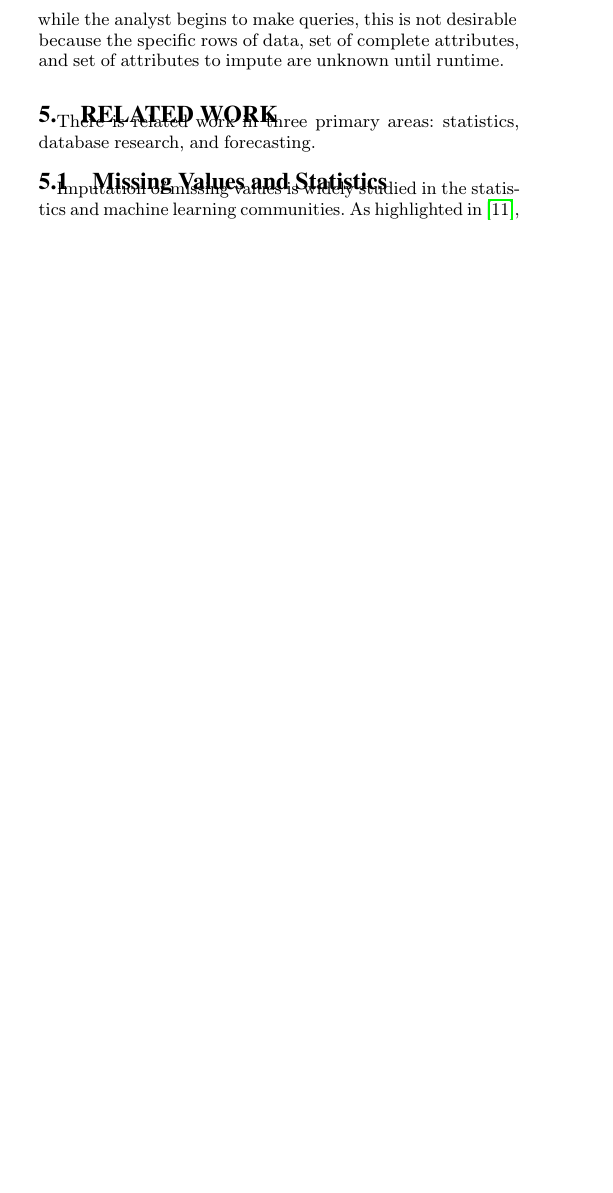
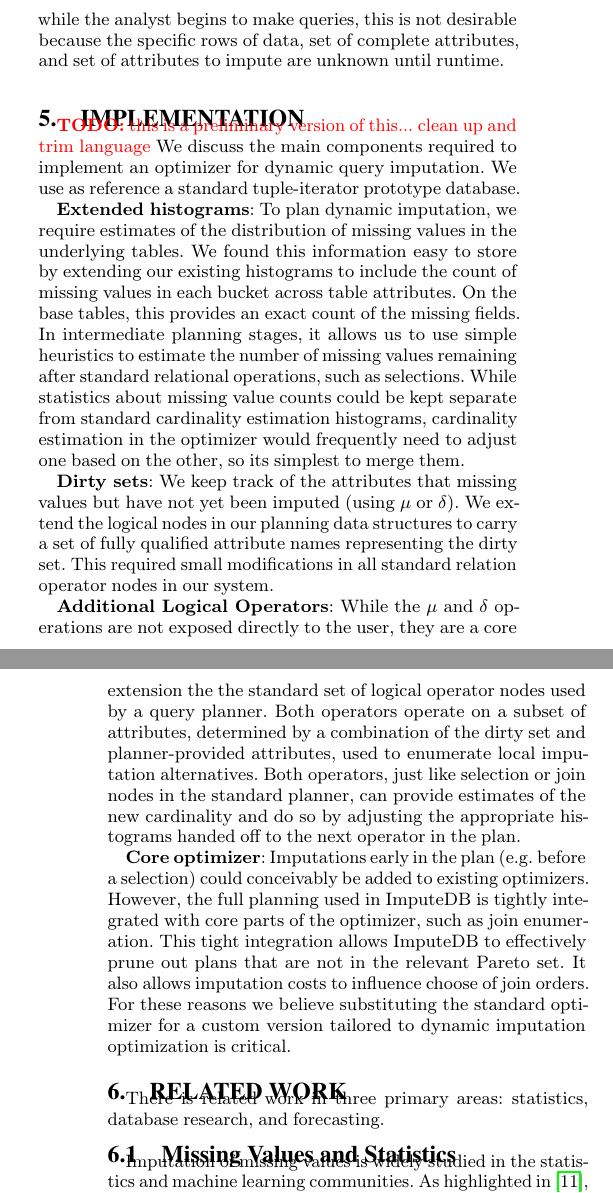
Before and after one commit to mitdbg/imputedb, a LaTeX document (paper/main.tex, which reads paper/implementation.tex): part of one column of page 9 of 12 before the commit and two parts of the columns of pages 9 and 10 of 12 after it, the two joined at a grey line, cut so that both start at the same text, the shorter picture padded with empty space. Compiled offline with pdfLaTeX.

Commit message:
added a section of implementation components

```diff
--- /dev/null
+++ b/paper/implementation.tex
@@ -0,0 +1,33 @@
+\section{Implementation}
+\todo{this is a preliminary version of this... clean up and trim language}
+We discuss the main components required to implement an optimizer for dynamic query imputation.
+We use as reference a standard tuple-iterator prototype database.
+
+\textbf{Extended histograms}: To plan dynamic imputation, we require estimates of the distribution of missing values in
+the underlying tables. We found this information easy to store by extending our existing histograms to include the count
+of missing values in each bucket across table attributes. On the base tables, this provides an exact count of the
+missing fields. In intermediate planning stages, it allows us to use simple heuristics to estimate the number of missing
+values remaining after standard relational operations, such as selections. While statistics about missing value counts
+could be kept separate from standard cardinality estimation histograms, cardinality estimation in the optimizer would
+frequently need to adjust one based on the other, so its simplest to merge them.
+
+\textbf{Dirty sets}: We keep track of the attributes that missing values but have not yet been imputed (using $\mu$ or $\delta$). We extend
+the logical nodes in our planning data structures to carry a set of fully qualified attribute names representing the dirty set. This required
+small modifications in all standard relation operator nodes in our system.
+
+\textbf{Additional Logical Operators}: While the $\mu$ and $\delta$ operations are not exposed directly to the user, they are a core extension
+the the standard set of logical operator nodes used by a query planner. Both operators operate on a subset of attributes, determined by
+a combination of the dirty set and planner-provided attributes, used to enumerate local imputation alternatives. Both operators, just like
+selection or join nodes in the standard planner, can provide estimates of the new cardinality and do so by adjusting the appropriate histograms
+handed off to the next operator in the plan.
+
+\textbf{Core optimizer}: Imputations early in the plan (e.g. before a selection) could conceivably be added to existing optimizers. However, the full
+planning used in \ProjectName{} is tightly integrated with core parts of the optimizer, such as join enumeration. This tight integration allows \ProjectName{}
+to effectively prune out plans that are not in the relevant Pareto set. It also allows imputation costs to influence choose of join orders. For these reasons
+we believe substituting the standard optimizer for a custom version tailored to dynamic imputation optimization is critical.
+
+
+%%% Local Variables:
+%%% mode: latex
+%%% TeX-master: "main"
+%%% End:
```
Also changed, not shown: paper/main.tex (+1 -0 lines), rebuttal.tex (+6 -1 lines).
